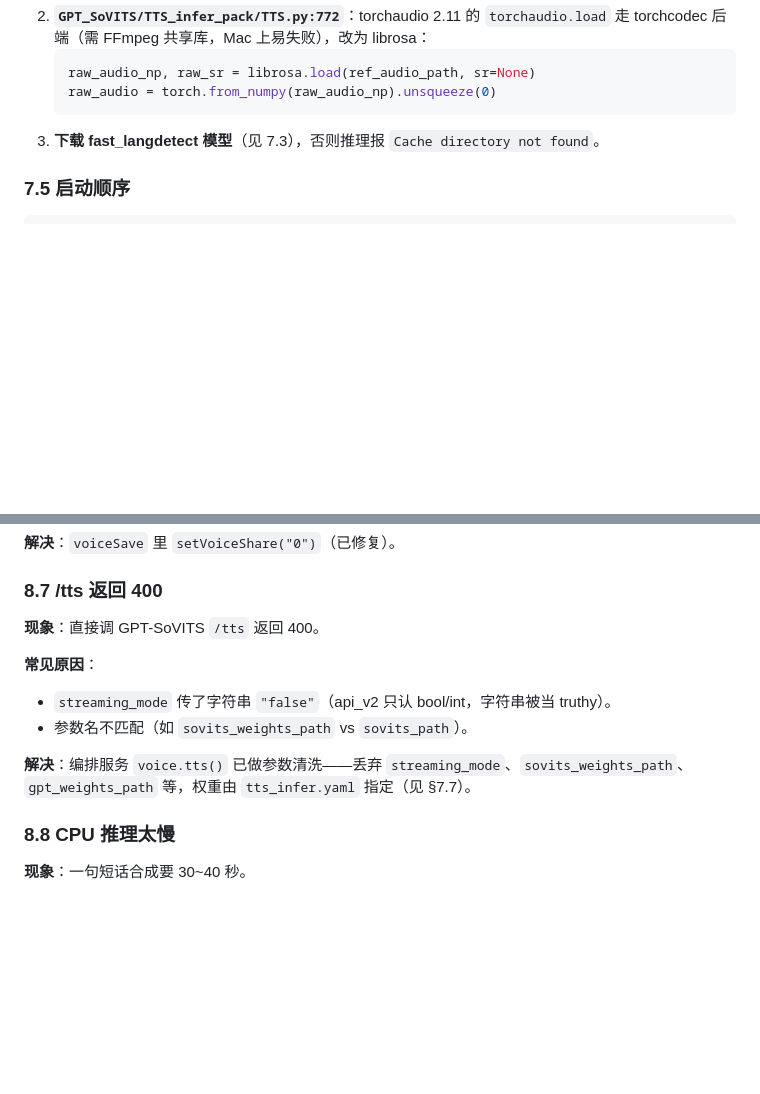
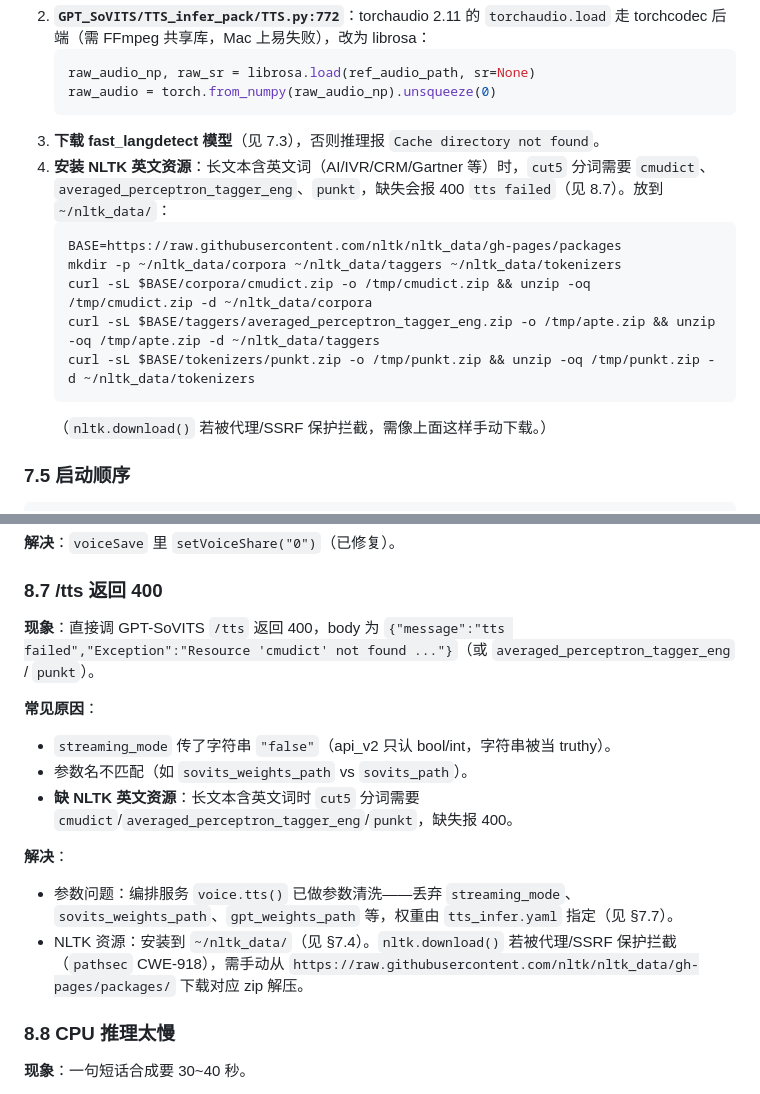
Before and after one commit to dongjb741280/digital-human-server, a Markdown page: doc/voice-clone-sequence.md, 2 parts joined by grey strips. Drawn GitHub-style; blank space fills up the shorter version.

Commit message:
docs: 补充 GPT-SoVITS NLTK 资源安装与字幕单行说明
- voice-clone-sequence：§7.4/§8.7 补 NLTK 英文资源（cmudict/averaged_perceptron_tagger_eng/punkt）安装
- video-creation-sequence：字幕源文本换行合并为单行
Co-Authored-By: Claude <noreply@anthropic.com>

````diff
--- a/doc/voice-clone-sequence.md
+++ b/doc/voice-clone-sequence.md
@@ -235,6 +235,15 @@ python3 -m venv venv
    raw_audio = torch.from_numpy(raw_audio_np).unsqueeze(0)
    ```
 3. **下载 fast_langdetect 模型**（见 7.3），否则推理报 `Cache directory not found`。
+4. **安装 NLTK 英文资源**：长文本含英文词（AI/IVR/CRM/Gartner 等）时，`cut5` 分词需要 `cmudict`、`averaged_perceptron_tagger_eng`、`punkt`，缺失会报 400 `tts failed`（见 8.7）。放到 `~/nltk_data/`：
+   ```bash
+   BASE=https://raw.githubusercontent.com/nltk/nltk_data/gh-pages/packages
+   mkdir -p ~/nltk_data/corpora ~/nltk_data/taggers ~/nltk_data/tokenizers
+   curl -sL $BASE/corpora/cmudict.zip -o /tmp/cmudict.zip && unzip -oq /tmp/cmudict.zip -d ~/nltk_data/corpora
+   curl -sL $BASE/taggers/averaged_perceptron_tagger_eng.zip -o /tmp/apte.zip && unzip -oq /tmp/apte.zip -d ~/nltk_data/taggers
+   curl -sL $BASE/tokenizers/punkt.zip -o /tmp/punkt.zip && unzip -oq /tmp/punkt.zip -d ~/nltk_data/tokenizers
+   ```
+   （`nltk.download()` 若被代理/SSRF 保护拦截，需像上面这样手动下载。）
 
 ### 7.5 启动顺序
 
@@ -339,13 +348,16 @@ Java `callVoiceClone` 传参名与 GPT-SoVITS `api_v2.py` 基本一致，但编
 
 ### 8.7 /tts 返回 400
 
-**现象**：直接调 GPT-SoVITS `/tts` 返回 400。
+**现象**：直接调 GPT-SoVITS `/tts` 返回 400，body 为 `{"message":"tts failed","Exception":"Resource 'cmudict' not found ..."}`（或 `averaged_perceptron_tagger_eng` / `punkt`）。
 
 **常见原因**：
 - `streaming_mode` 传了字符串 `"false"`（api_v2 只认 bool/int，字符串被当 truthy）。
 - 参数名不匹配（如 `sovits_weights_path` vs `sovits_path`）。
+- **缺 NLTK 英文资源**：长文本含英文词时 `cut5` 分词需要 `cmudict`/`averaged_perceptron_tagger_eng`/`punkt`，缺失报 400。
 
-**解决**：编排服务 `voice.tts()` 已做参数清洗——丢弃 `streaming_mode`、`sovits_weights_path`、`gpt_weights_path` 等，权重由 `tts_infer.yaml` 指定（见 §7.7）。
+**解决**：
+- 参数问题：编排服务 `voice.tts()` 已做参数清洗——丢弃 `streaming_mode`、`sovits_weights_path`、`gpt_weights_path` 等，权重由 `tts_infer.yaml` 指定（见 §7.7）。
+- NLTK 资源：安装到 `~/nltk_data/`（见 §7.4）。`nltk.download()` 若被代理/SSRF 保护拦截（`pathsec` CWE-918），需手动从 `https://raw.githubusercontent.com/nltk/nltk_data/gh-pages/packages/` 下载对应 zip 解压。
 
 ### 8.8 CPU 推理太慢
 
````
Also changed, not shown: doc/video-creation-sequence.md (+1 -1 lines).
